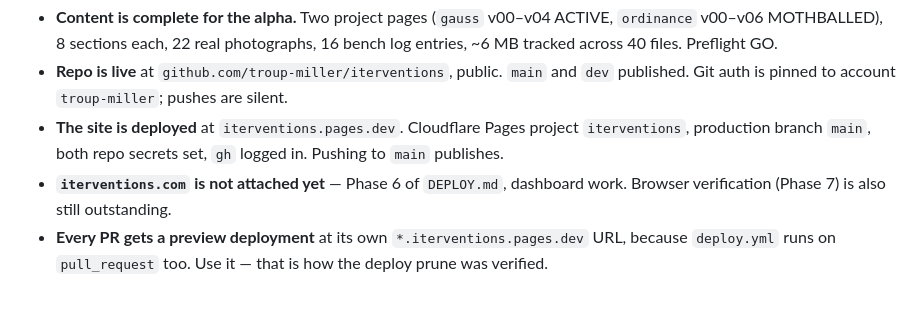
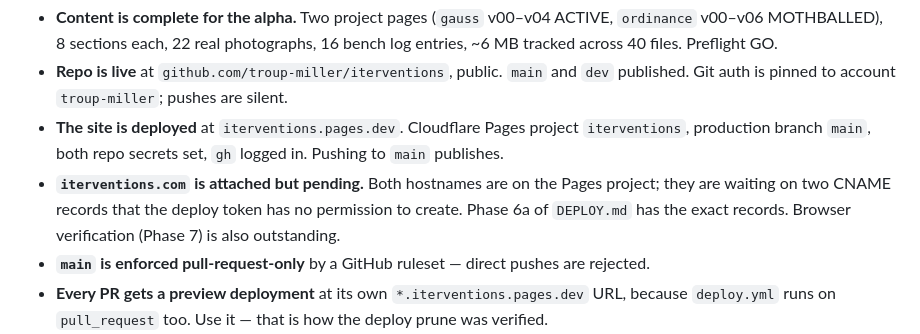
Before and after one commit to troup-miller/iterventions, a Markdown page: CLAUDE.md, the part around the change. GitHub-like rendering; blank space fills up the shorter version.

```diff
--- a/CLAUDE.md
+++ b/CLAUDE.md
@@ -16,8 +16,10 @@ Read this first; it saves re-deriving the state from git and the filesystem.
   Git auth is pinned to account `troup-miller`; pushes are silent.
 - **The site is deployed** at `iterventions.pages.dev`. Cloudflare Pages project `iterventions`,
   production branch `main`, both repo secrets set, `gh` logged in. Pushing to `main` publishes.
-- **`iterventions.com` is not attached yet** — Phase 6 of `DEPLOY.md`, dashboard work.
-  Browser verification (Phase 7) is also still outstanding.
+- **`iterventions.com` is attached but pending.** Both hostnames are on the Pages project; they
+  are waiting on two CNAME records that the deploy token has no permission to create. Phase 6a
+  of `DEPLOY.md` has the exact records. Browser verification (Phase 7) is also outstanding.
+- **`main` is enforced pull-request-only** by a GitHub ruleset — direct pushes are rejected.
 - **Every PR gets a preview deployment** at its own `*.iterventions.pages.dev` URL, because
   `deploy.yml` runs on `pull_request` too. Use it — that is how the deploy prune was verified.
 - **CI prunes non-site files before deploying.** Pages uploads everything it is given and honours
```
Also changed, not shown: DEPLOY.md (+48 -12 lines).
